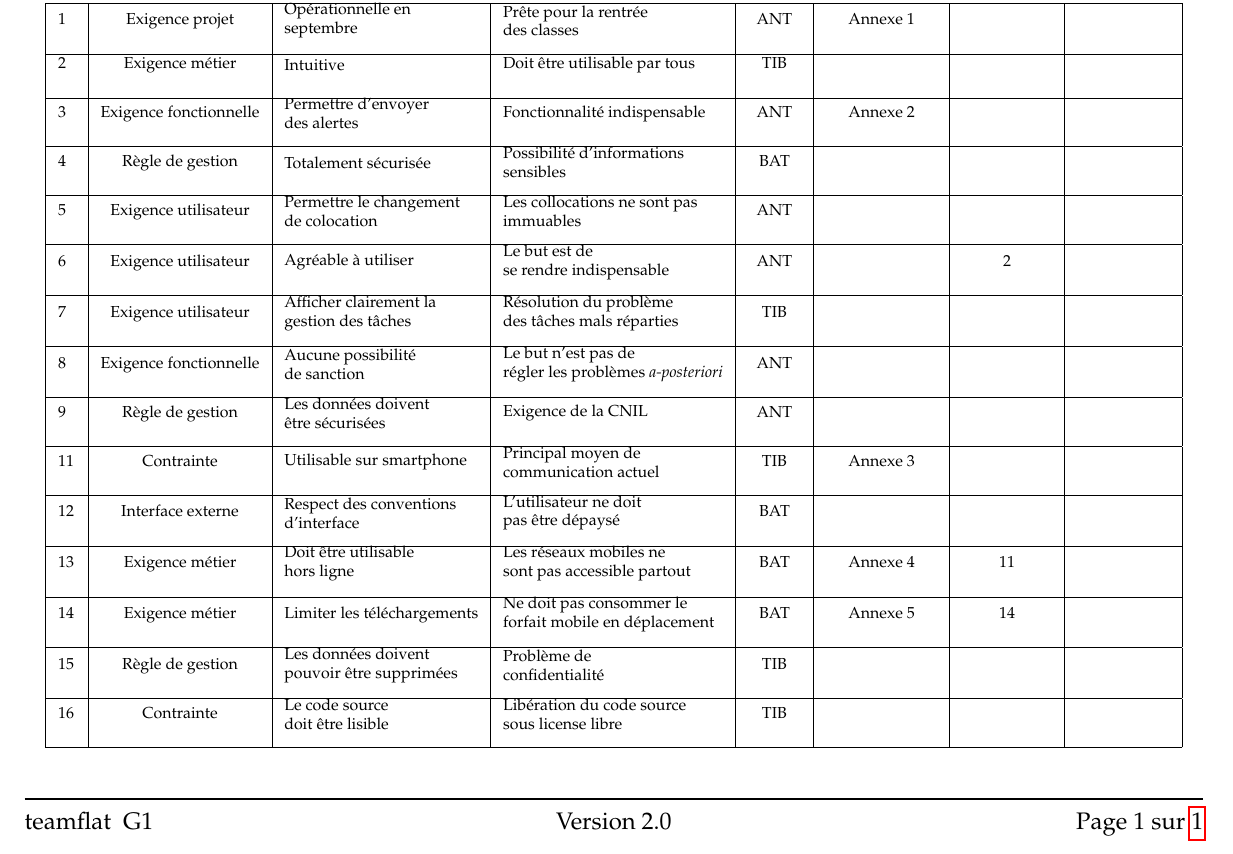
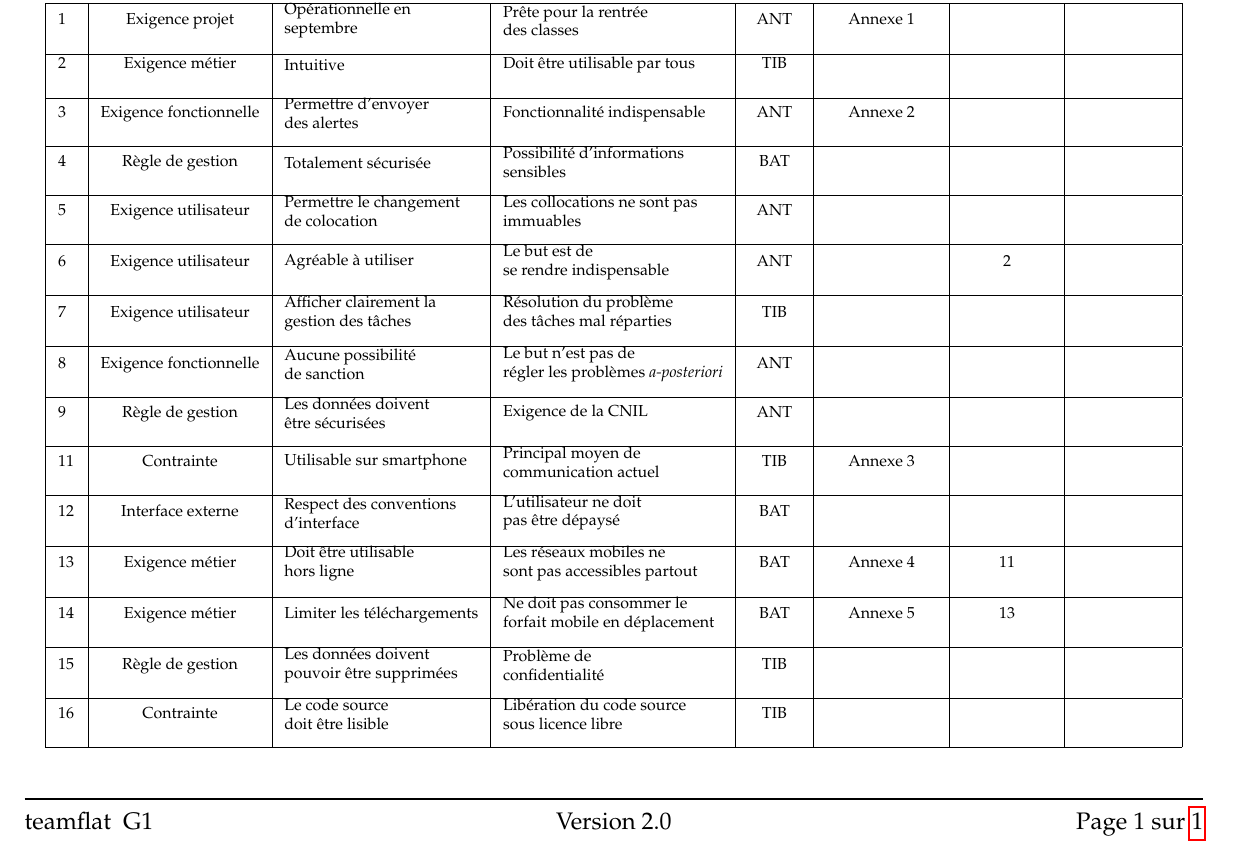
Before and after one commit to AntoineAugusti/dettesColoc, a LaTeX document (rapports/exigencesQualifiees/grille.tex): part of the page, cut so that both start at the same text. Compiled offline with pdfLaTeX.

Commit message:
Corrections orthographiques mineures

```diff
--- a/rapports/exigencesQualifiees/grille.tex
+++ b/rapports/exigencesQualifiees/grille.tex
@@ -57,14 +57,14 @@
     4 & Règle de gestion & \pbox{10cm}{Totalement sécurisée} & \pbox{10cm}{Possibilité d'informations\\ sensibles} & BAT & & & \\[3ex] \hline
     5 & Exigence utilisateur & \pbox{10cm}{Permettre le changement\\ de colocation} & \pbox{10cm}{Les collocations ne sont pas\\ immuables} & ANT & &  & \\[3ex] \hline
     6 & Exigence utilisateur & \pbox{10cm}{Agréable à utiliser} & \pbox{10cm}{Le but est de\\ se rendre indispensable} & ANT & & 2 & \\[3ex] \hline
-    7 & Exigence utilisateur & \pbox{10cm}{Afficher clairement la\\ gestion des tâches} & \pbox{10cm}{Résolution du problème\\ des tâches mals réparties} & TIB & & &   \\[3ex] \hline
+    7 & Exigence utilisateur & \pbox{10cm}{Afficher clairement la\\ gestion des tâches} & \pbox{10cm}{Résolution du problème\\ des tâches mal réparties} & TIB & & &   \\[3ex] \hline
     8 & Exigence fonctionnelle & \pbox{10cm}{Aucune possibilité\\ de sanction} & \pbox{10cm}{Le but n'est pas de\\ régler les problèmes \textit{a-posteriori}} & ANT & & &  \\[3ex] \hline
     9 & Règle de gestion & \pbox{10cm}{Les données doivent\\ être sécurisées} & \pbox{10cm}{Exigence de la CNIL} & ANT & & &   \\[3ex] \hline
     11 & Contrainte & \pbox{10cm}{Utilisable sur smartphone} & \pbox{10cm}{Principal moyen de\\ communication actuel} & TIB & Annexe 3 & &  \\[3ex] \hline
     12 & Interface externe & \pbox{10cm}{Respect des conventions\\ d'interface} & \pbox{10cm}{L'utilisateur ne doit\\ pas être dépaysé} & BAT & & &  \\[3ex] \hline
-    13 & Exigence métier & \pbox{10cm}{Doit être utilisable\\ hors ligne} & \pbox{10cm}{Les réseaux mobiles ne\\ sont pas accessible partout} & BAT & Annexe 4 & 11 &  \\[3ex] \hline
-    14 & Exigence métier & \pbox{10cm}{Limiter les téléchargements} & \pbox{10cm}{Ne doit pas consommer le\\ forfait mobile en déplacement} & BAT & Annexe 5 & 14 &  \\[3ex] \hline
+    13 & Exigence métier & \pbox{10cm}{Doit être utilisable\\ hors ligne} & \pbox{10cm}{Les réseaux mobiles ne\\ sont pas accessibles partout} & BAT & Annexe 4 & 11 &  \\[3ex] \hline
+    14 & Exigence métier & \pbox{10cm}{Limiter les téléchargements} & \pbox{10cm}{Ne doit pas consommer le\\ forfait mobile en déplacement} & BAT & Annexe 5 & 13 &  \\[3ex] \hline
     15 & Règle de gestion & \pbox{10cm}{Les données doivent\\ pouvoir être supprimées} & \pbox{10cm}{Problème de\\ confidentialité} & TIB & & &  \\[3ex] \hline
-    16 & Contrainte & \pbox{10cm}{Le code source\\ doit être lisible} & \pbox{10cm}{Libération du code source\\ sous license libre} & TIB & & &  \\[3ex] \hline
+    16 & Contrainte & \pbox{10cm}{Le code source\\ doit être lisible} & \pbox{10cm}{Libération du code source\\ sous licence libre} & TIB & & &  \\[3ex] \hline
 	\end{longtable}
 \end{document}
```
